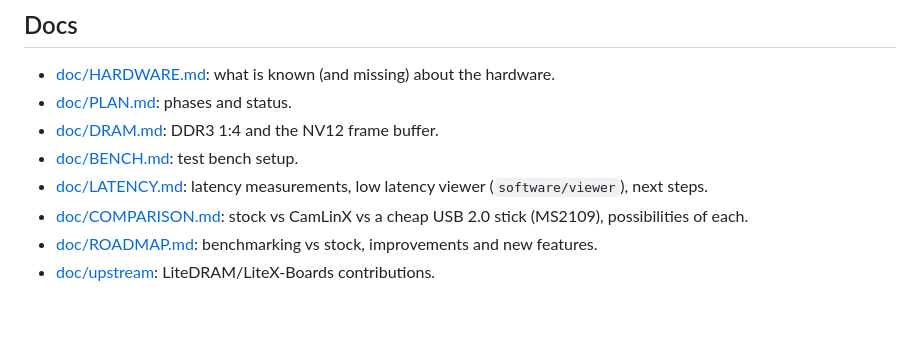
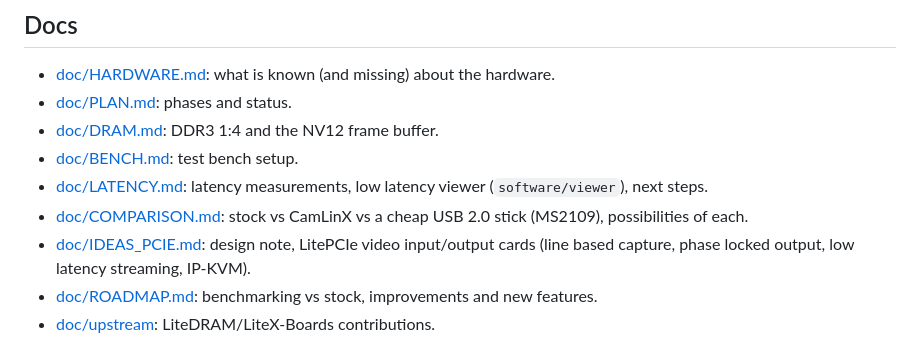
Before and after one commit to enjoy-digital/camlink_4k, a Markdown page: README.md, the part around the change. GitHub-like rendering; blank space fills up the shorter version.

```diff
--- a/README.md
+++ b/README.md
@@ -53,6 +53,7 @@ CamLinX 4K adds the capture pipeline and gives back ECP5 DDR3 at 1:4 to LiteDRAM
 - [doc/BENCH.md](doc/BENCH.md): test bench setup.
 - [doc/LATENCY.md](doc/LATENCY.md): latency measurements, low latency viewer (`software/viewer`), next steps.
 - [doc/COMPARISON.md](doc/COMPARISON.md): stock vs CamLinX vs a cheap USB 2.0 stick (MS2109), possibilities of each.
+- [doc/IDEAS_PCIE.md](doc/IDEAS_PCIE.md): design note, LitePCIe video input/output cards (line based capture, phase locked output, low latency streaming, IP-KVM).
 - [doc/ROADMAP.md](doc/ROADMAP.md): benchmarking vs stock, improvements and new features.
 - [doc/upstream](doc/upstream): LiteDRAM/LiteX-Boards contributions.
 
```
Also changed, not shown: doc/IDEAS_PCIE.md (added, +184 -0 lines).
